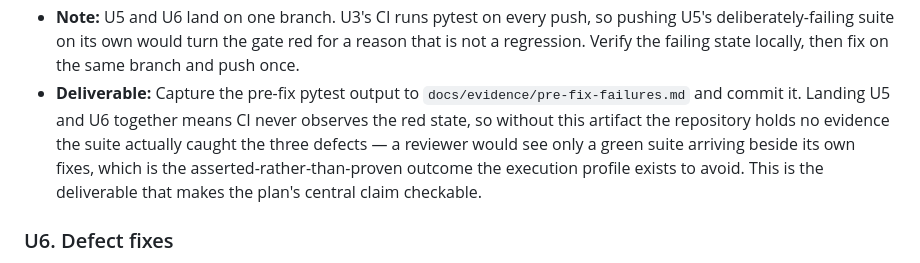
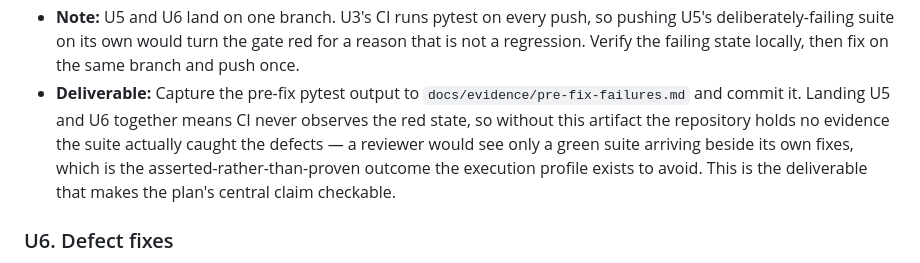
Before and after one commit to jaysc96/derivative-pricing, a Markdown page: docs/plans/2026-08-04-001-feat-options-vol-analytics-plan.md, the part around the change. GitHub-like rendering.

Commit message:
docs: drop a stale 'three defects' reference in U5
Co-Authored-By: Claude Opus 5 <noreply@anthropic.com>

```diff
--- a/docs/plans/2026-08-04-001-feat-options-vol-analytics-plan.md
+++ b/docs/plans/2026-08-04-001-feat-options-vol-analytics-plan.md
@@ -414,7 +414,7 @@ U-IDs are stable and never renumbered, so execution order and numeric order dive
   - Both anchored parameter sets match their published values.
 - **Verification:** The suite runs and fails on the named defects plus the Greek tolerances. A green suite at this point means the tests are too loose. Achieved: 152 failures, partitioning cleanly by cause — 80 Monte Carlo drift, 48 Longstaff-Schwartz crash, 16 vega, 7 rho, 1 theta, 0 structural.
 - **Note:** U5 and U6 land on one branch. U3's CI runs pytest on every push, so pushing U5's deliberately-failing suite on its own would turn the gate red for a reason that is not a regression. Verify the failing state locally, then fix on the same branch and push once.
-- **Deliverable:** Capture the pre-fix pytest output to `docs/evidence/pre-fix-failures.md` and commit it. Landing U5 and U6 together means CI never observes the red state, so without this artifact the repository holds no evidence the suite actually caught the three defects — a reviewer would see only a green suite arriving beside its own fixes, which is the asserted-rather-than-proven outcome the execution profile exists to avoid. This is the deliverable that makes the plan's central claim checkable.
+- **Deliverable:** Capture the pre-fix pytest output to `docs/evidence/pre-fix-failures.md` and commit it. Landing U5 and U6 together means CI never observes the red state, so without this artifact the repository holds no evidence the suite actually caught the defects — a reviewer would see only a green suite arriving beside its own fixes, which is the asserted-rather-than-proven outcome the execution profile exists to avoid. This is the deliverable that makes the plan's central claim checkable.
 
 ### U6. Defect fixes
 
```
